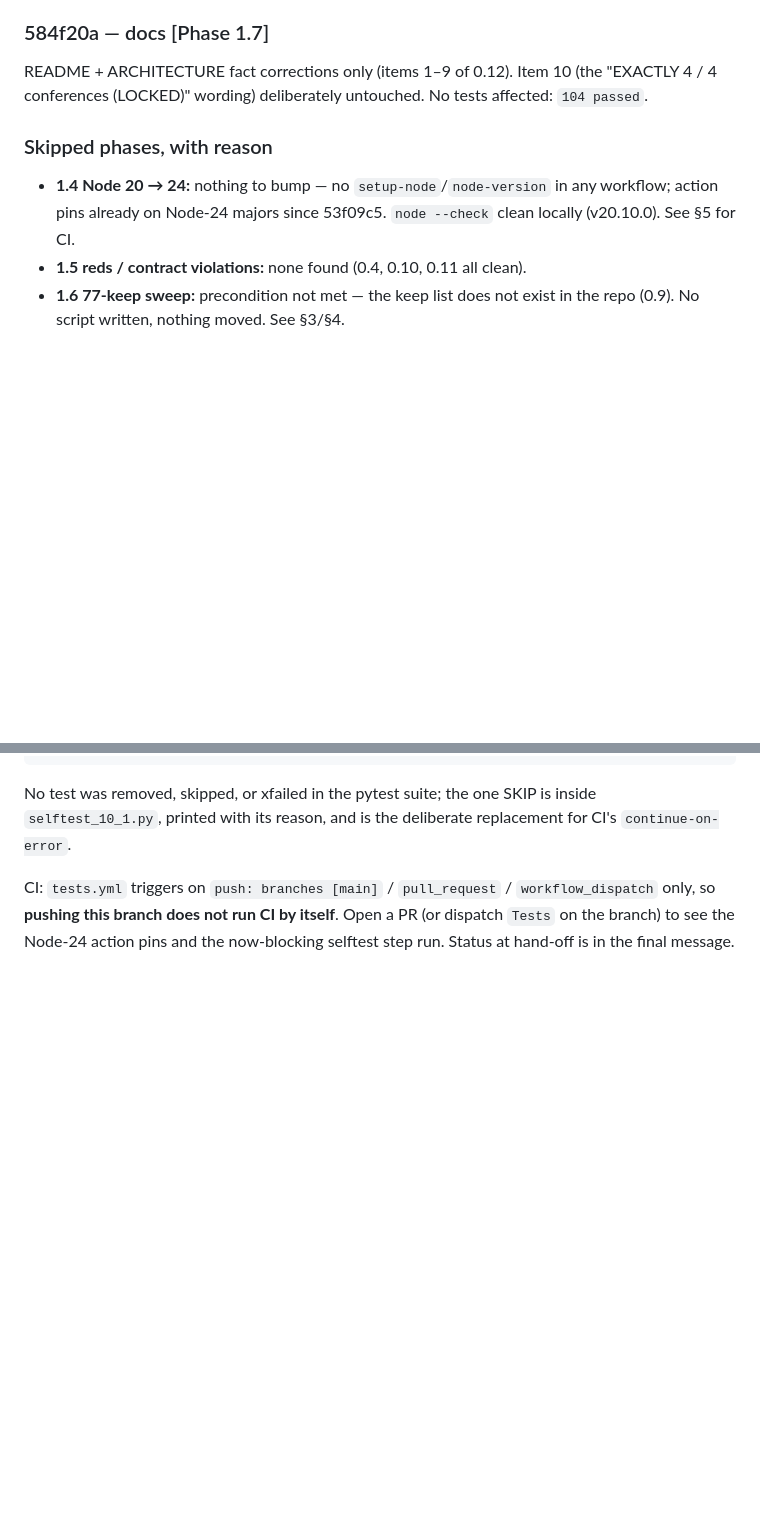
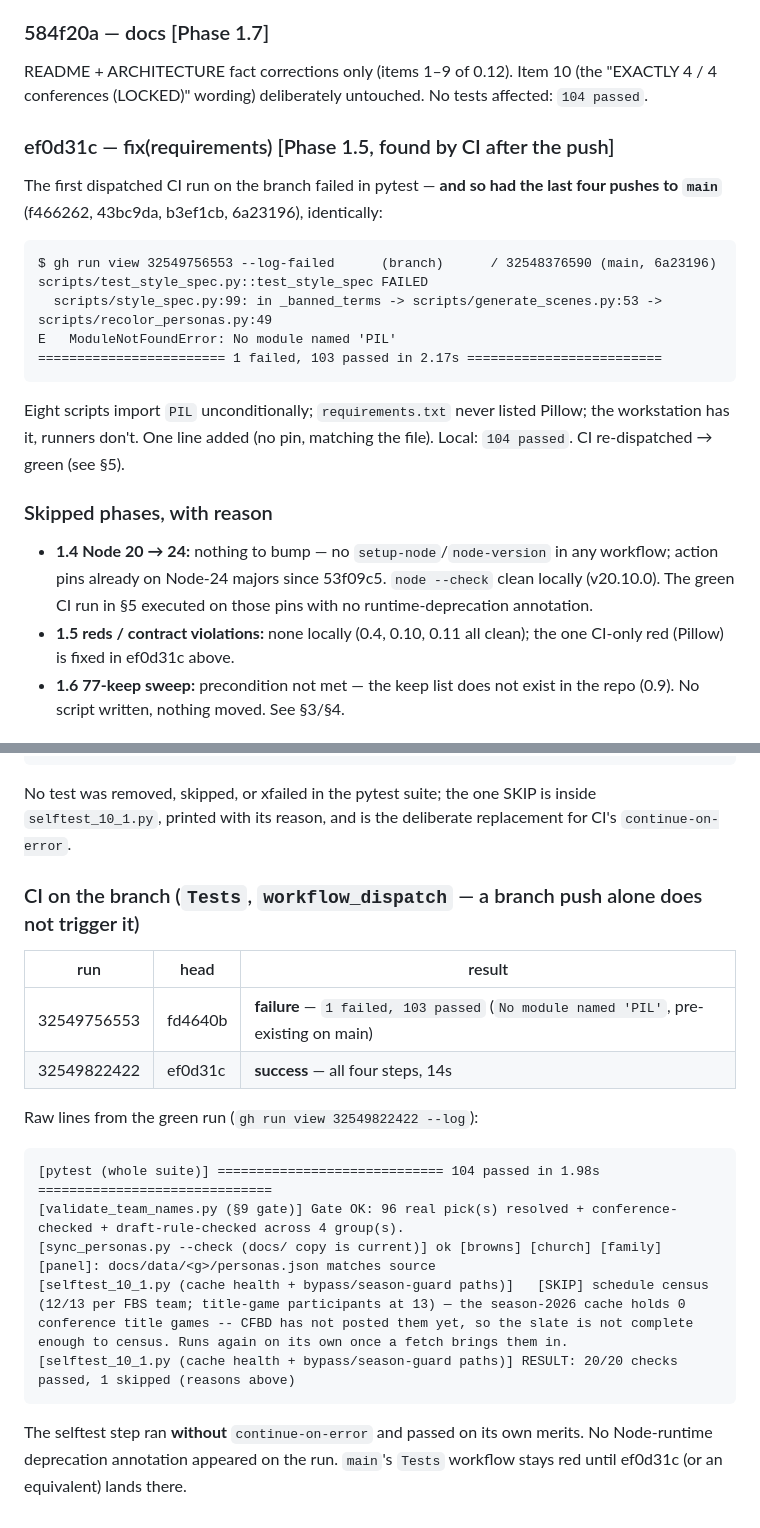
Before and after one commit to Zandor435/cf-challenge, a Markdown page: overnight_report.md, 2 parts joined by grey strips. Rendered like a GitHub page; blank space fills up the shorter version.

Commit message:
docs(report): record the Pillow fix and the green CI run on the branch
Co-Authored-By: Claude Fable 5 <noreply@anthropic.com>

````diff
--- a/overnight_report.md
+++ b/overnight_report.md
@@ -335,11 +337,27 @@ README + ARCHITECTURE fact corrections only (items 1–9 of 0.12). Item 10
 (the "EXACTLY 4 / 4 conferences (LOCKED)" wording) deliberately untouched.
 No tests affected: `104 passed`.
 
+### ef0d31c — fix(requirements)  [Phase 1.5, found by CI after the push]
+The first dispatched CI run on the branch failed in pytest — **and so had the
+last four pushes to `main`** (f466262, 43bc9da, b3ef1cb, 6a23196), identically:
+```
+$ gh run view 32549756553 --log-failed      (branch)      / 32548376590 (main, 6a23196)
+scripts/test_style_spec.py::test_style_spec FAILED
+  scripts/style_spec.py:99: in _banned_terms -> scripts/generate_scenes.py:53 -> scripts/recolor_personas.py:49
+E   ModuleNotFoundError: No module named 'PIL'
+======================== 1 failed, 103 passed in 2.17s =========================
+```
+Eight scripts import `PIL` unconditionally; `requirements.txt` never listed
+Pillow; the workstation has it, runners don't. One line added (no pin, matching
+the file). Local: `104 passed`. CI re-dispatched → green (see §5).
+
 ### Skipped phases, with reason
 - **1.4 Node 20 → 24:** nothing to bump — no `setup-node`/`node-version` in any
   workflow; action pins already on Node-24 majors since 53f09c5. `node --check`
-  clean locally (v20.10.0). See §5 for CI.
-- **1.5 reds / contract violations:** none found (0.4, 0.10, 0.11 all clean).
+  clean locally (v20.10.0). The green CI run in §5 executed on those pins with
+  no runtime-deprecation annotation.
+- **1.5 reds / contract violations:** none locally (0.4, 0.10, 0.11 all clean);
+  the one CI-only red (Pillow) is fixed in ef0d31c above.
 - **1.6 77-keep sweep:** precondition not met — the keep list does not exist in
   the repo (0.9). No script written, nothing moved. See §3/§4.
 
@@ -427,7 +445,20 @@ No test was removed, skipped, or xfailed in the pytest suite; the one SKIP is
 inside `selftest_10_1.py`, printed with its reason, and is the deliberate
 replacement for CI's `continue-on-error`.
 
-CI: `tests.yml` triggers on `push: branches [main]` / `pull_request` /
-`workflow_dispatch` only, so **pushing this branch does not run CI by itself**.
-Open a PR (or dispatch `Tests` on the branch) to see the Node-24 action pins and
-the now-blocking selftest step run. Status at hand-off is in the final message.
+### CI on the branch (`Tests`, `workflow_dispatch` — a branch push alone does not trigger it)
+| run | head | result |
+|-----|------|--------|
+| 32549756553 | fd4640b | **failure** — `1 failed, 103 passed` (`No module named 'PIL'`, pre-existing on main) |
+| 32549822422 | ef0d31c | **success** — all four steps, 14s |
+
+Raw lines from the green run (`gh run view 32549822422 --log`):
+```
+[pytest (whole suite)] ============================= 104 passed in 1.98s ==============================
+[validate_team_names.py (§9 gate)] Gate OK: 96 real pick(s) resolved + conference-checked + draft-rule-checked across 4 group(s).
+[sync_personas.py --check (docs/ copy is current)] ok [browns] [church] [family] [panel]: docs/data/<g>/personas.json matches source
+[selftest_10_1.py (cache health + bypass/season-guard paths)]   [SKIP] schedule census (12/13 per FBS team; title-game participants at 13) — the season-2026 cache holds 0 conference title games -- CFBD has not posted them yet, so the slate is not complete enough to census. Runs again on its own once a fetch brings them in.
+[selftest_10_1.py (cache health + bypass/season-guard paths)] RESULT: 20/20 checks passed, 1 skipped (reasons above)
+```
+The selftest step ran **without** `continue-on-error` and passed on its own
+merits. No Node-runtime deprecation annotation appeared on the run.
+`main`'s `Tests` workflow stays red until ef0d31c (or an equivalent) lands there.
````
Also changed, not shown: other parts of overnight_report.md (+3 -1 lines).
